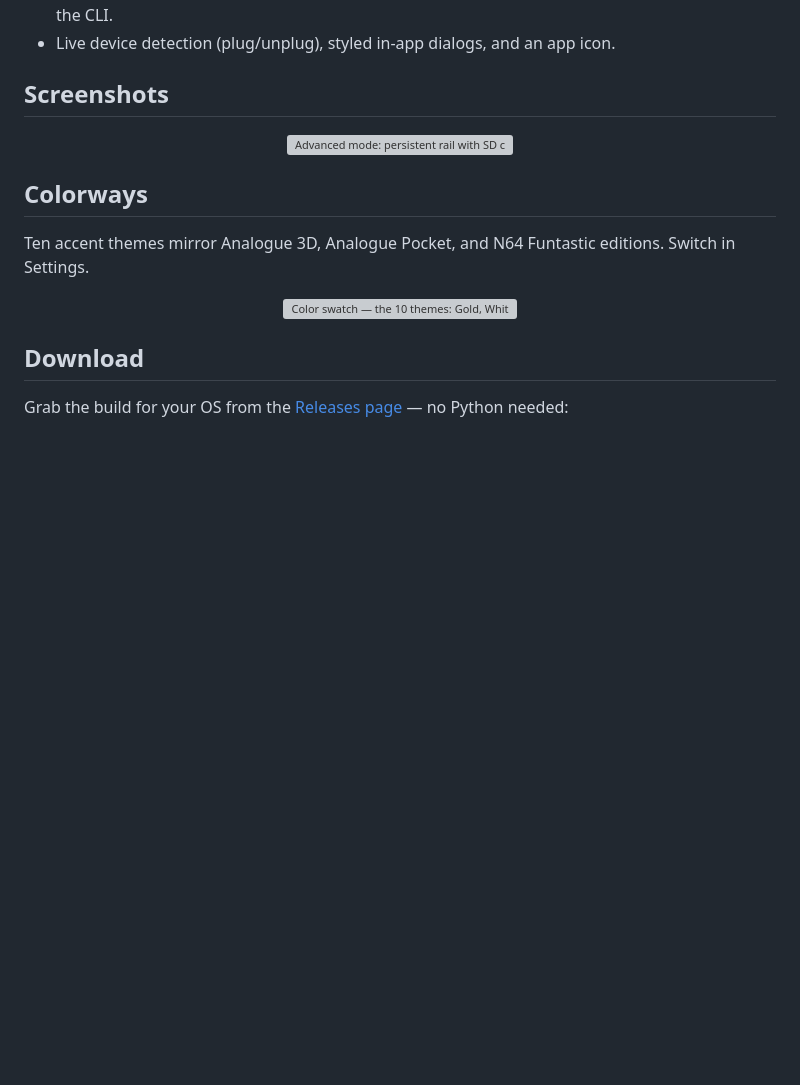
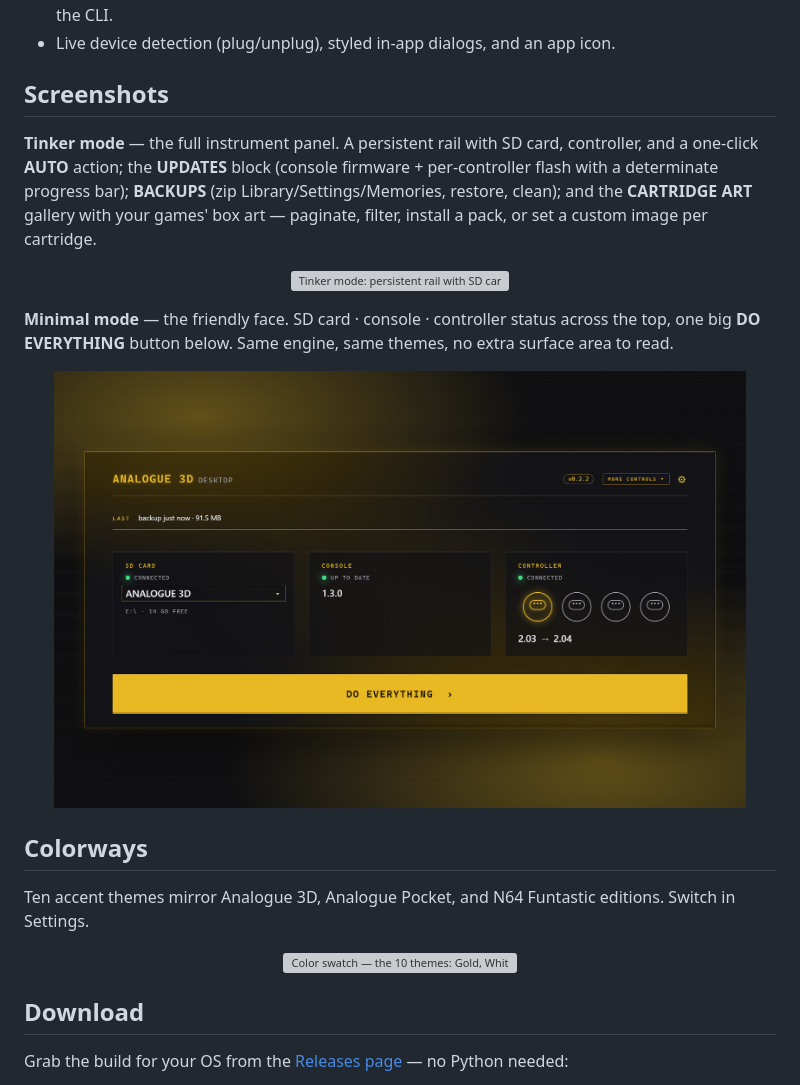
Before and after one commit to auntiepickle/Analogue3DDesktop, a Markdown page: README.md, the part around the change. Rendered like a GitHub page; pictures changed too: assets/screenshots/minimal.png (added); blank space fills up the shorter version; grey boxes are pictures that could not be loaded.

```diff
--- a/README.md
+++ b/README.md
@@ -34,8 +34,23 @@ CLI: the shared `analogue3d` Python package does the real work, and this app is
 
 ## Screenshots
 
+**Tinker mode** — the full instrument panel. A persistent rail with SD card,
+controller, and a one-click **AUTO** action; the **UPDATES** block (console
+firmware + per-controller flash with a determinate progress bar); **BACKUPS**
+(zip Library/Settings/Memories, restore, clean); and the **CARTRIDGE ART**
+gallery with your games' box art — paginate, filter, install a pack, or set a
+custom image per cartridge.
+
 <p align="center">
-  <img src="assets/screenshots/main.png?v=0.4.0" alt="Advanced mode: persistent rail with SD card + controller status and the AUTO action, plus the main grid showing UPDATES (console firmware + controller flash) and BACKUPS (back up + restore/clean), with the start of the CARTRIDGE ART gallery below" width="92%">
+  <img src="assets/screenshots/main.png?v=0.5.0" alt="Tinker mode: persistent rail with SD card + controller status and the AUTO action, plus the main grid showing UPDATES (console firmware + controller flash) and BACKUPS (back up + restore/clean), with the CARTRIDGE ART gallery of real game boxes below" width="92%">
+</p>
+
+**Minimal mode** — the friendly face. SD card · console · controller status
+across the top, one big **DO EVERYTHING** button below. Same engine, same
+themes, no extra surface area to read.
+
+<p align="center">
+  <img src="assets/screenshots/minimal.png?v=0.5.0" alt="Minimal mode: SD card connected, console up to date, controller status with version arrow, and a single big DO EVERYTHING action" width="92%">
 </p>
 
 ## Colorways
```
Also changed, not shown: 2 other files.
